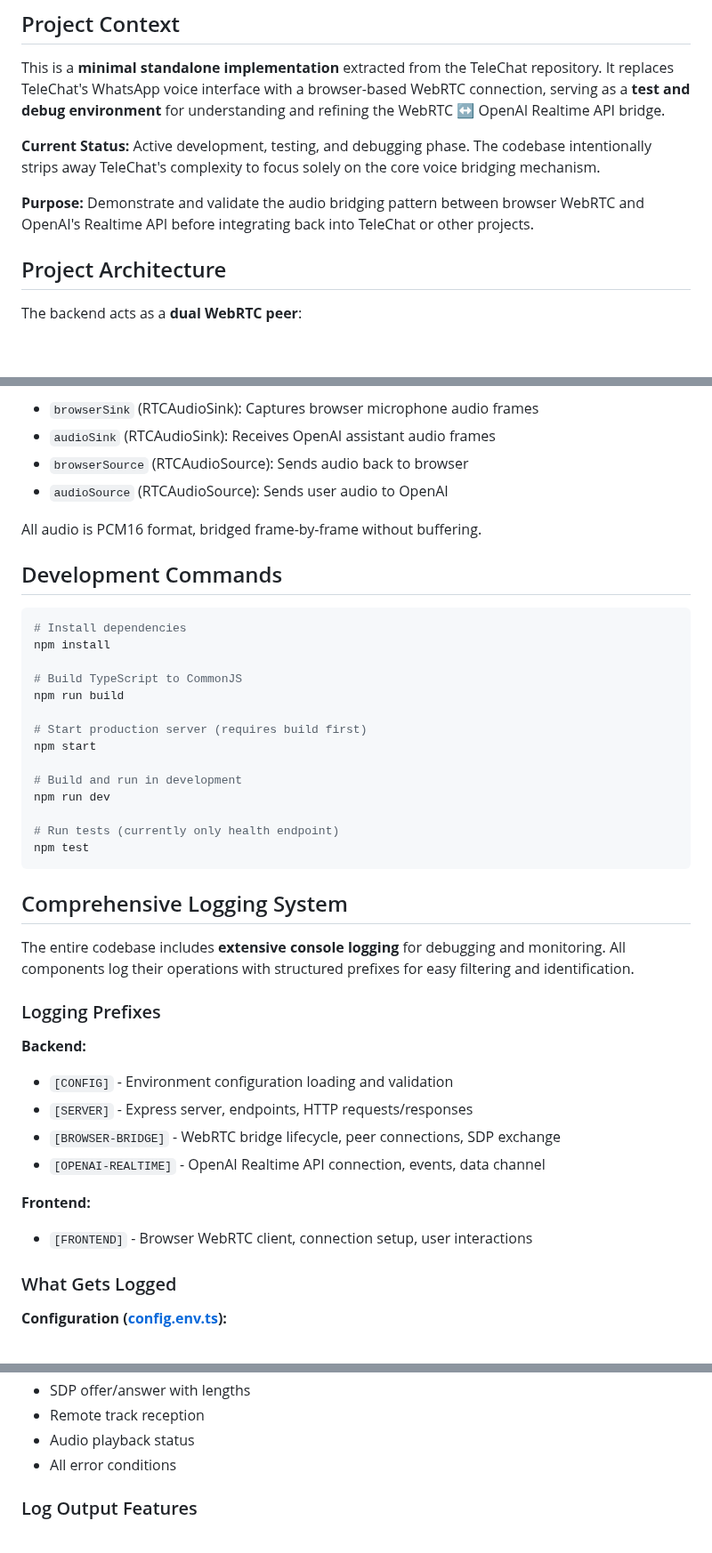
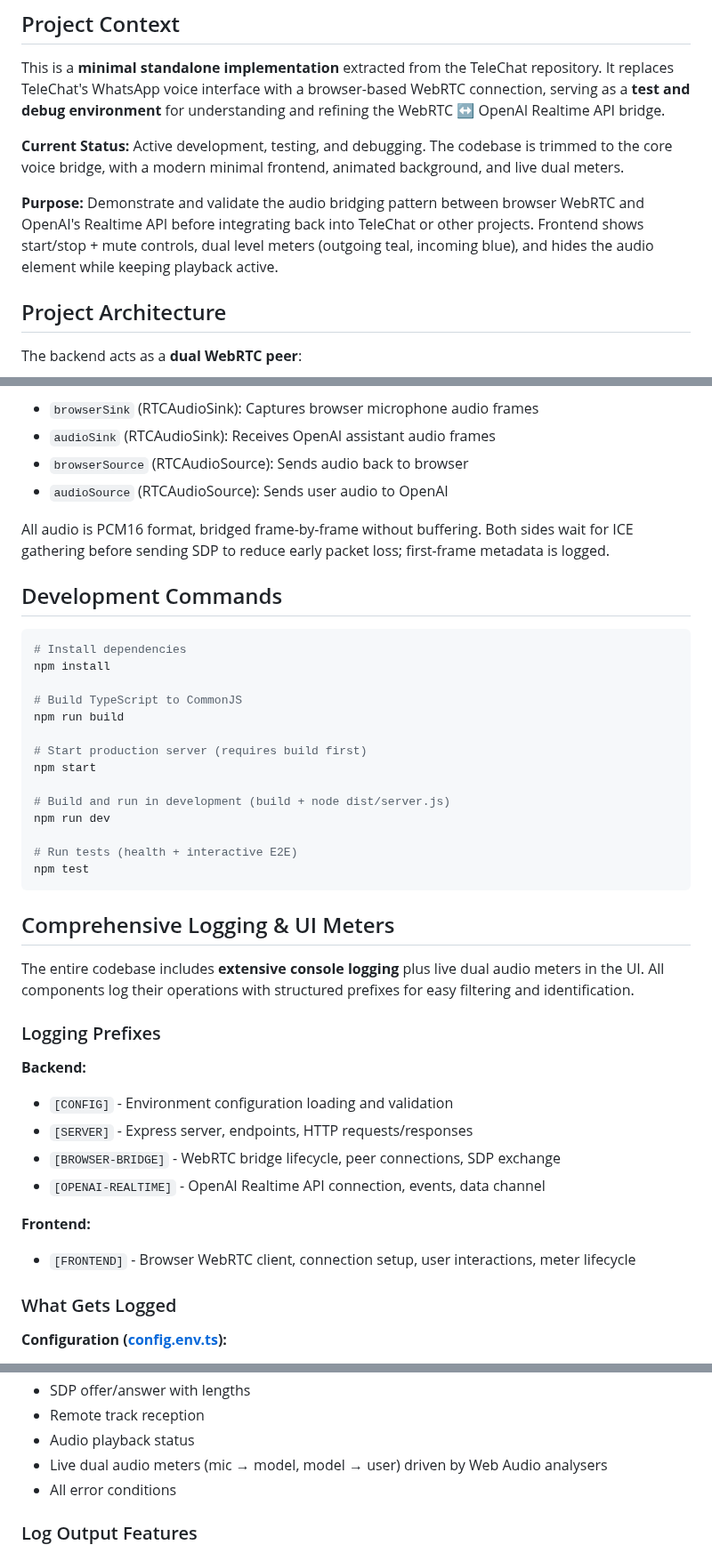
Before and after one commit to rodrigowf/webrtc-bridge, a Markdown page: CLAUDE.md, 3 parts joined by grey strips. Shown at 89% size. Rendered like a GitHub page; blank space fills up the shorter version.

Commit message:
Completed docs for current version. (just the audio bridge.

````diff
--- a/CLAUDE.md
+++ b/CLAUDE.md
@@ -6,9 +6,9 @@ This file provides guidance to Claude Code (claude.ai/code) when working with co
 
 This is a **minimal standalone implementation** extracted from the TeleChat repository. It replaces TeleChat's WhatsApp voice interface with a browser-based WebRTC connection, serving as a **test and debug environment** for understanding and refining the WebRTC ↔ OpenAI Realtime API bridge.
 
-**Current Status:** Active development, testing, and debugging phase. The codebase intentionally strips away TeleChat's complexity to focus solely on the core voice bridging mechanism.
+**Current Status:** Active development, testing, and debugging. The codebase is trimmed to the core voice bridge, with a modern minimal frontend, animated background, and live dual meters.
 
-**Purpose:** Demonstrate and validate the audio bridging pattern between browser WebRTC and OpenAI's Realtime API before integrating back into TeleChat or other projects.
+**Purpose:** Demonstrate and validate the audio bridging pattern between browser WebRTC and OpenAI's Realtime API before integrating back into TeleChat or other projects. Frontend shows start/stop + mute controls, dual level meters (outgoing teal, incoming blue), and hides the audio element while keeping playback active.
 
 ## Project Architecture
 
@@ -29,7 +29,7 @@ OpenAI response → audioSink → browserSource → PC-BROWSER → Browser speak
 - `browserSource` (RTCAudioSource): Sends audio back to browser
 - `audioSource` (RTCAudioSource): Sends user audio to OpenAI
 
-All audio is PCM16 format, bridged frame-by-frame without buffering.
+All audio is PCM16 format, bridged frame-by-frame without buffering. Both sides wait for ICE gathering before sending SDP to reduce early packet loss; first-frame metadata is logged.
 
 ## Development Commands
 
@@ -43,16 +43,16 @@ npm run build
 # Start production server (requires build first)
 npm start
 
-# Build and run in development
+# Build and run in development (build + node dist/server.js)
 npm run dev
 
-# Run tests (currently only health endpoint)
+# Run tests (health + interactive E2E)
 npm test
 ```
 
-## Comprehensive Logging System
+## Comprehensive Logging & UI Meters
 
-The entire codebase includes **extensive console logging** for debugging and monitoring. All components log their operations with structured prefixes for easy filtering and identification.
+The entire codebase includes **extensive console logging** plus live dual audio meters in the UI. All components log their operations with structured prefixes for easy filtering and identification.
 
 ### Logging Prefixes
 
@@ -63,7 +63,7 @@ The entire codebase includes **extensive console logging** for debugging and mon
 - `[OPENAI-REALTIME]` - OpenAI Realtime API connection, events, data channel
 
 **Frontend:**
-- `[FRONTEND]` - Browser WebRTC client, connection setup, user interactions
+- `[FRONTEND]` - Browser WebRTC client, connection setup, user interactions, meter lifecycle
 
 ### What Gets Logged
 
@@ -112,6 +114,7 @@ The entire codebase includes **extensive console logging** for debugging and mon
 - SDP offer/answer with lengths
 - Remote track reception
 - Audio playback status
+- Live dual audio meters (mic → model, model → user) driven by Web Audio analysers
 - All error conditions
 
 ### Log Output Features
````
Also changed, not shown: other parts of CLAUDE.md (+3 -0 lines).
